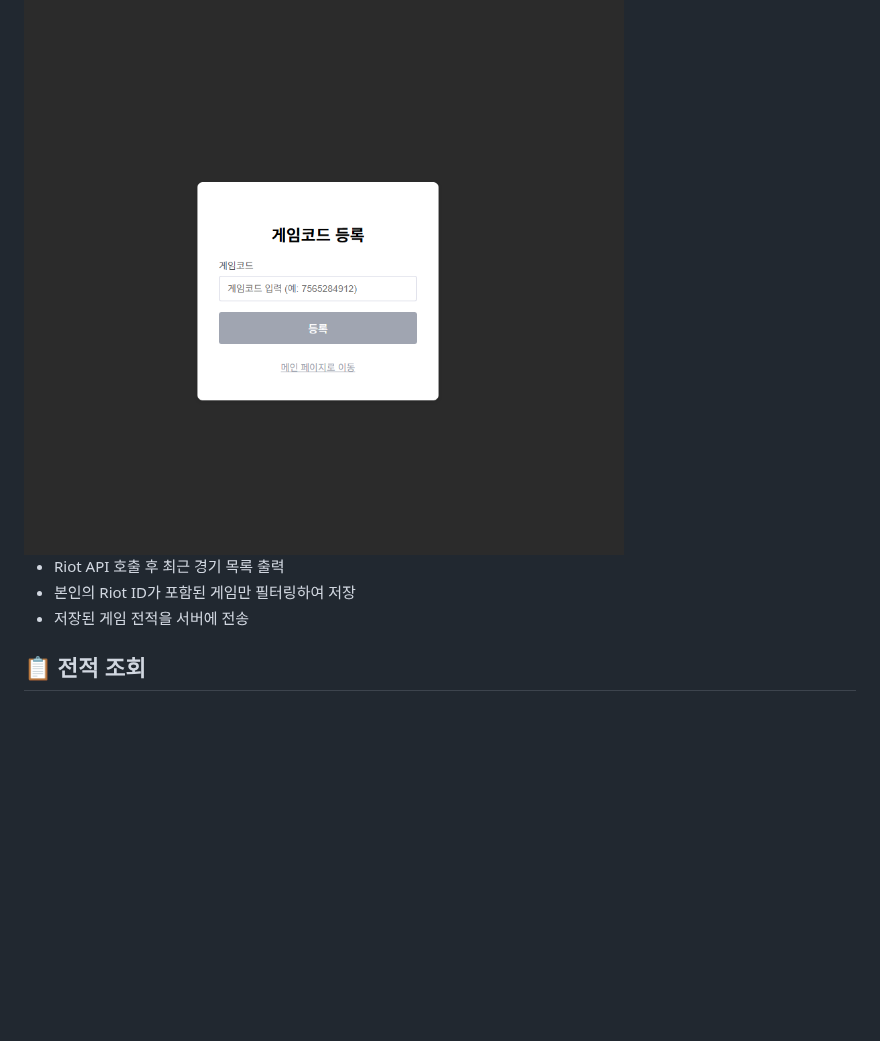
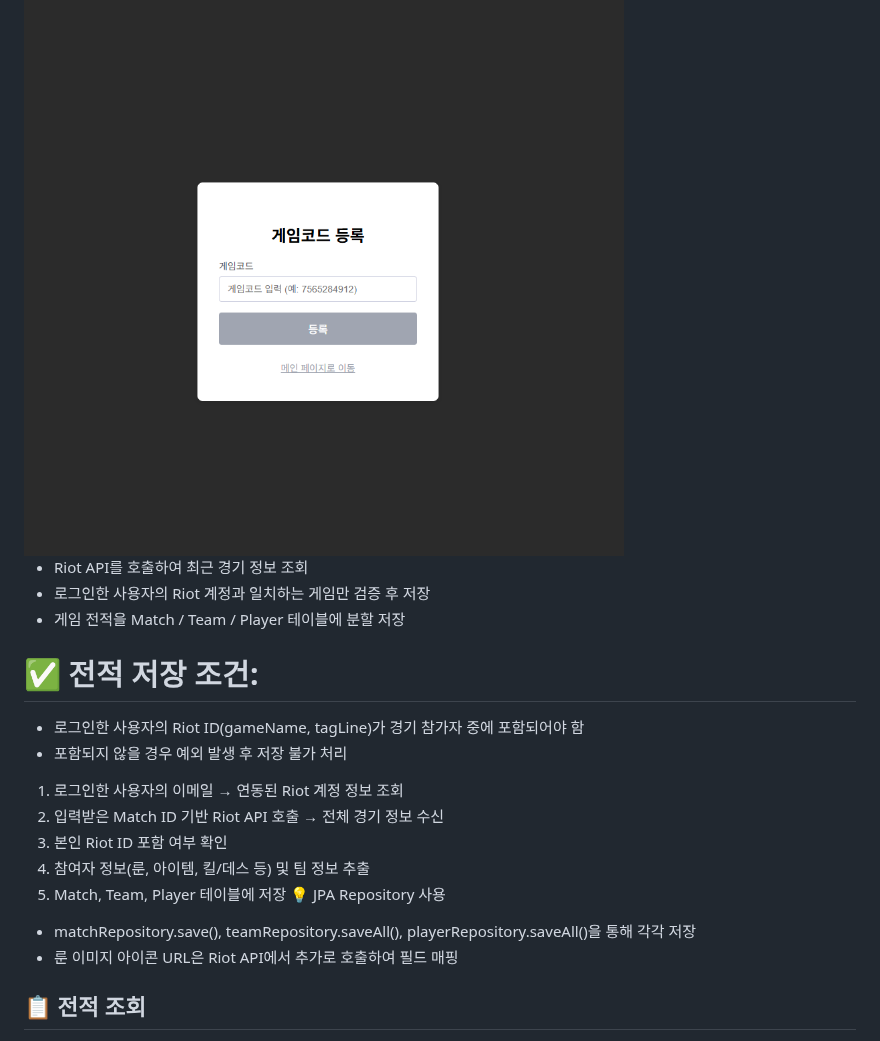
Before and after one commit to leechanghoon00/hamlol, a Markdown page: README.md, the part around the change. Rendered like a GitHub page; blank space fills up the shorter version.

```diff
--- a/README.md
+++ b/README.md
@@ -203,9 +203,21 @@ API: POST /api/account
 ## 🕹️ 전적 저장<br>
 <img src="frontend/images/hamlol/savegame.png" width="600" alt="savegame" />
 
-- Riot API 호출 후 최근 경기 목록 출력
-- 본인의 Riot ID가 포함된 게임만 필터링하여 저장
-- 저장된 게임 전적을 서버에 전송
+- Riot API를 호출하여 최근 경기 정보 조회
+- 로그인한 사용자의 Riot 계정과 일치하는 게임만 검증 후 저장
+- 게임 전적을 Match / Team / Player 테이블에 분할 저장
+# ✅ 전적 저장 조건:
+- 로그인한 사용자의 Riot ID(gameName, tagLine)가 경기 참가자 중에 포함되어야 함
+- 포함되지 않을 경우 예외 발생 후 저장 불가 처리
+1. 로그인한 사용자의 이메일 → 연동된 Riot 계정 정보 조회
+2. 입력받은 Match ID 기반 Riot API 호출 → 전체 경기 정보 수신
+3. 본인 Riot ID 포함 여부 확인
+4. 참여자 정보(룬, 아이템, 킬/데스 등) 및 팀 정보 추출
+5. Match, Team, Player 테이블에 저장
+💡 JPA Repository 사용
+
+- matchRepository.save(), teamRepository.saveAll(), playerRepository.saveAll()을 통해 각각 저장
+- 룬 이미지 아이콘 URL은 Riot API에서 추가로 호출하여 필드 매핑
 
 ## 📋 전적 조회 <br>
 <img src="frontend/images/hamlol/gamelist.png" width="600" alt="gamelist" />
```
